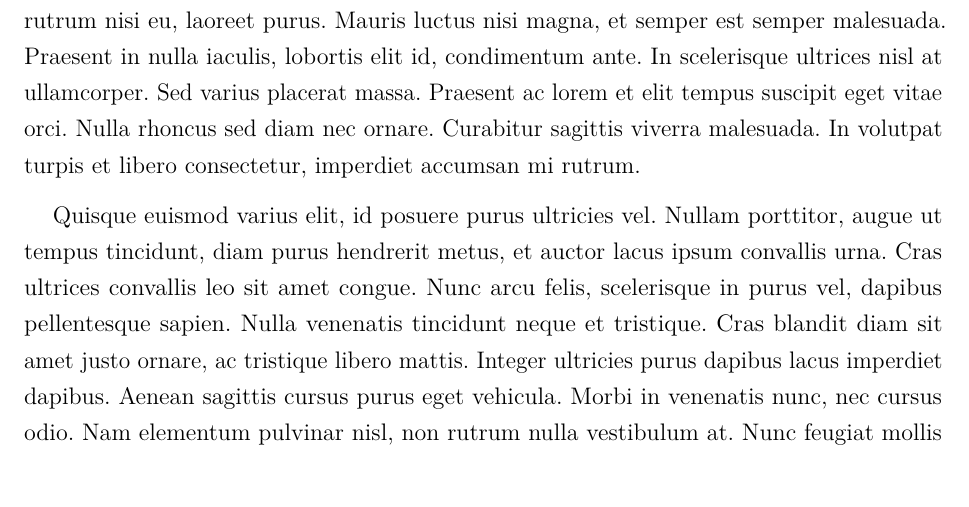
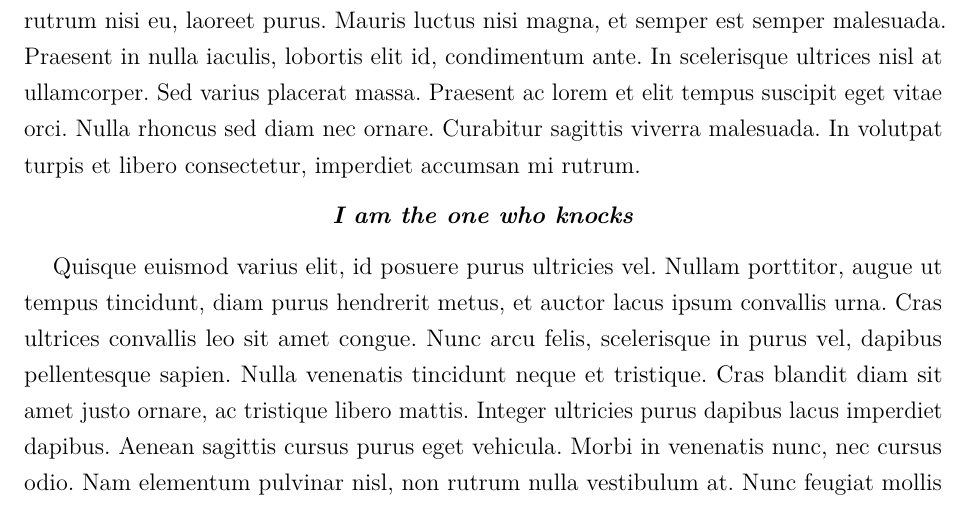
Before and after one commit to davidgasquez/project-latex-template, a LaTeX problem sheet (long_assignment.tex): part of page 4 of 5, cut so that both start at the same text. Compiled offline with pdfLaTeX.

```diff
--- a/long_assignment.tex
+++ b/long_assignment.tex
@@ -92,6 +92,10 @@
 
 Lorem ipsum dolor sit amet, consectetur adipiscing elit. Praesent vitae mauris pulvinar, rutrum nisi eu, laoreet purus. Mauris luctus nisi magna, et semper est semper malesuada. Praesent in nulla iaculis, lobortis elit id, condimentum ante. In scelerisque ultrices nisl at ullamcorper. Sed varius placerat massa. Praesent ac lorem et elit tempus suscipit eget vitae orci. Nulla rhoncus sed diam nec ornare. Curabitur sagittis viverra malesuada. In volutpat turpis et libero consectetur, imperdiet accumsan mi rutrum.
 
+\begin{center}
+	\textbf{\emph{I am the one who knocks}}
+\end{center}
+
 Quisque euismod varius elit, id posuere purus ultricies vel. Nullam porttitor, augue ut tempus tincidunt, diam purus hendrerit metus, et auctor lacus ipsum convallis urna. Cras ultrices convallis leo sit amet congue. Nunc arcu felis, scelerisque in purus vel, dapibus pellentesque sapien. Nulla venenatis tincidunt neque et tristique. Cras blandit diam sit amet justo ornare, ac tristique libero mattis. Integer ultricies purus dapibus lacus imperdiet dapibus. Aenean sagittis cursus purus eget vehicula. Morbi in venenatis nunc, nec cursus odio. Nam elementum pulvinar nisl, non rutrum nulla vestibulum at. Nunc feugiat mollis eros ac sagittis.
 
 \subsubsection*{Nulla}
```
Also changed, not shown: Makefile, long_assignment.pdf, 1 other file.
